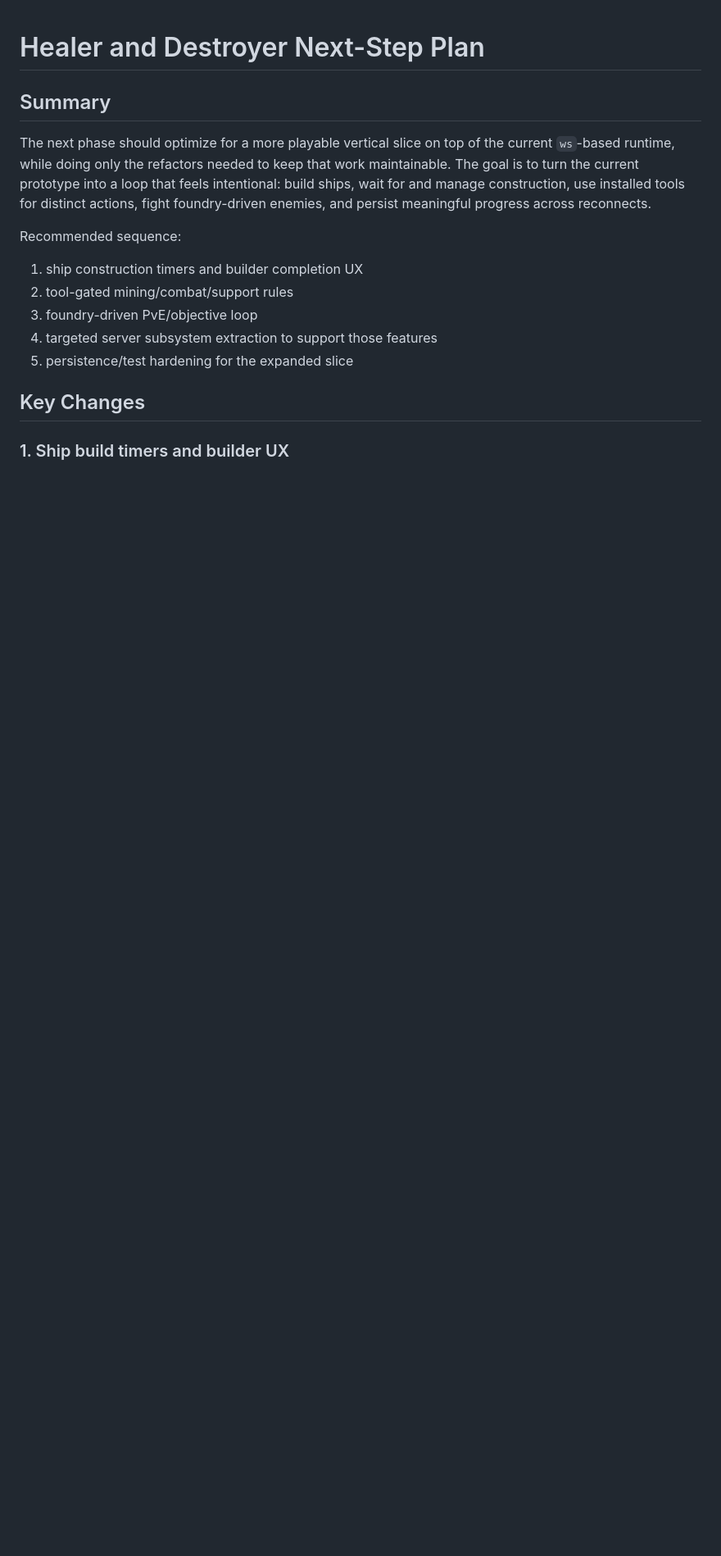
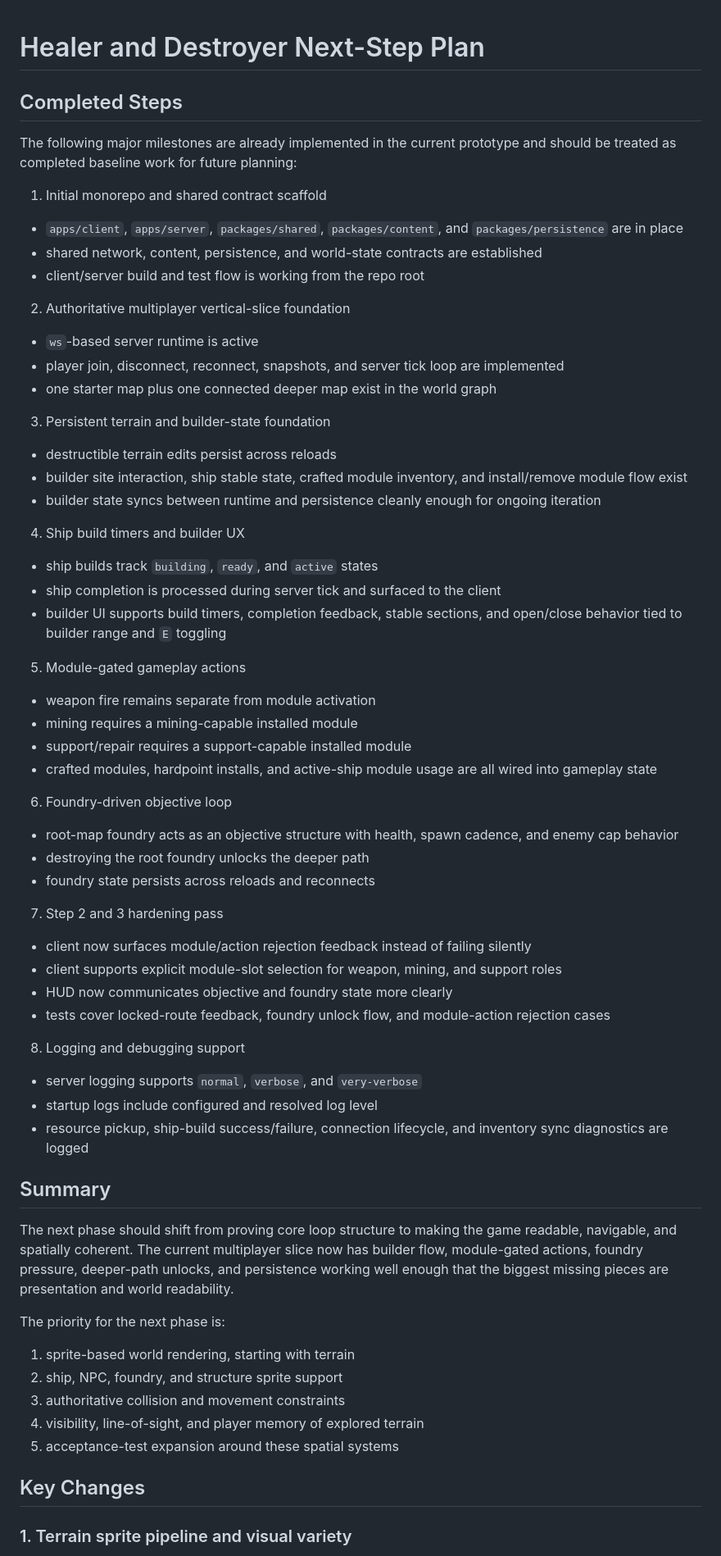
Before and after one commit to Runefollower/HealerAndDestroyer, a Markdown page: PLAN.md, the part around one of its changes. Shown at 82% size. GitHub-like rendering; blank space fills up the shorter version.

```diff
--- a/PLAN.md
+++ b/PLAN.md
@@ -1,18 +1,64 @@
 # Healer and Destroyer Next-Step Plan
+
+## Completed Steps
+
+The following major milestones are already implemented in the current prototype and should be treated as completed baseline work for future planning:
+
+1. Initial monorepo and shared contract scaffold
+- `apps/client`, `apps/server`, `packages/shared`, `packages/content`, and `packages/persistence` are in place
+- shared network, content, persistence, and world-state contracts are established
+- client/server build and test flow is working from the repo root
+
+2. Authoritative multiplayer vertical-slice foundation
+- `ws`-based server runtime is active
+- player join, disconnect, reconnect, snapshots, and server tick loop are implemented
+- one starter map plus one connected deeper map exist in the world graph
+
+3. Persistent terrain and builder-state foundation
+- destructible terrain edits persist across reloads
+- builder site interaction, ship stable state, crafted module inventory, and install/remove module flow exist
+- builder state syncs between runtime and persistence cleanly enough for ongoing iteration
+
+4. Ship build timers and builder UX
+- ship builds track `building`, `ready`, and `active` states
+- ship completion is processed during server tick and surfaced to the client
+- builder UI supports build timers, completion feedback, stable sections, and open/close behavior tied to builder range and `E` toggling
+
+5. Module-gated gameplay actions
+- weapon fire remains separate from module activation
+- mining requires a mining-capable installed module
+- support/repair requires a support-capable installed module
+- crafted modules, hardpoint installs, and active-ship module usage are all wired into gameplay state
+
+6. Foundry-driven objective loop
+- root-map foundry acts as an objective structure with health, spawn cadence, and enemy cap behavior
+- destroying the root foundry unlocks the deeper path
+- foundry state persists across reloads and reconnects
+
+7. Step 2 and 3 hardening pass
+- client now surfaces module/action rejection feedback instead of failing silently
+- client supports explicit module-slot selection for weapon, mining, and support roles
+- HUD now communicates objective and foundry state more clearly
+- tests cover locked-route feedback, foundry unlock flow, and module-action rejection cases
+
+8. Logging and debugging support
+- server logging supports `normal`, `verbose`, and `very-verbose`
+- startup logs include configured and resolved log level
+- resource pickup, ship-build success/failure, connection lifecycle, and inventory sync diagnostics are logged
 
 ## Summary
 
-The next phase should optimize for a more playable vertical slice on top of the current `ws`-based runtime, while doing only the refactors needed to keep that work maintainable. The goal is to turn the current prototype into a loop that feels intentional: build ships, wait for and manage construction, use installed tools for distinct actions, fight foundry-driven enemies, and persist meaningful progress across reconnects.
+The next phase should shift from proving core loop structure to making the game readable, navigable, and spatially coherent. The current multiplayer slice now has builder flow, module-gated actions, foundry pressure, deeper-path unlocks, and persistence working well enough that the biggest missing pieces are presentation and world readability.
 
-Recommended sequence:
+The priority for the next phase is:
 
-1. ship construction timers and builder completion UX
-2. tool-gated mining/combat/support rules
-3. foundry-driven PvE/objective loop
-4. targeted server subsystem extraction to support those features
-5. persistence/test hardening for the expanded slice
+1. sprite-based world rendering, starting with terrain
+2. ship, NPC, foundry, and structure sprite support
+3. authoritative collision and movement constraints
+4. visibility, line-of-sight, and player memory of explored terrain
+5. acceptance-test expansion around these spatial systems
 
 ## Key Changes
 
-### 1. Ship build timers and builder UX
+### 1. Terrain sprite pipeline and visual variety
 
```
Also changed, not shown: other parts of PLAN.md (+80 -64 lines).
